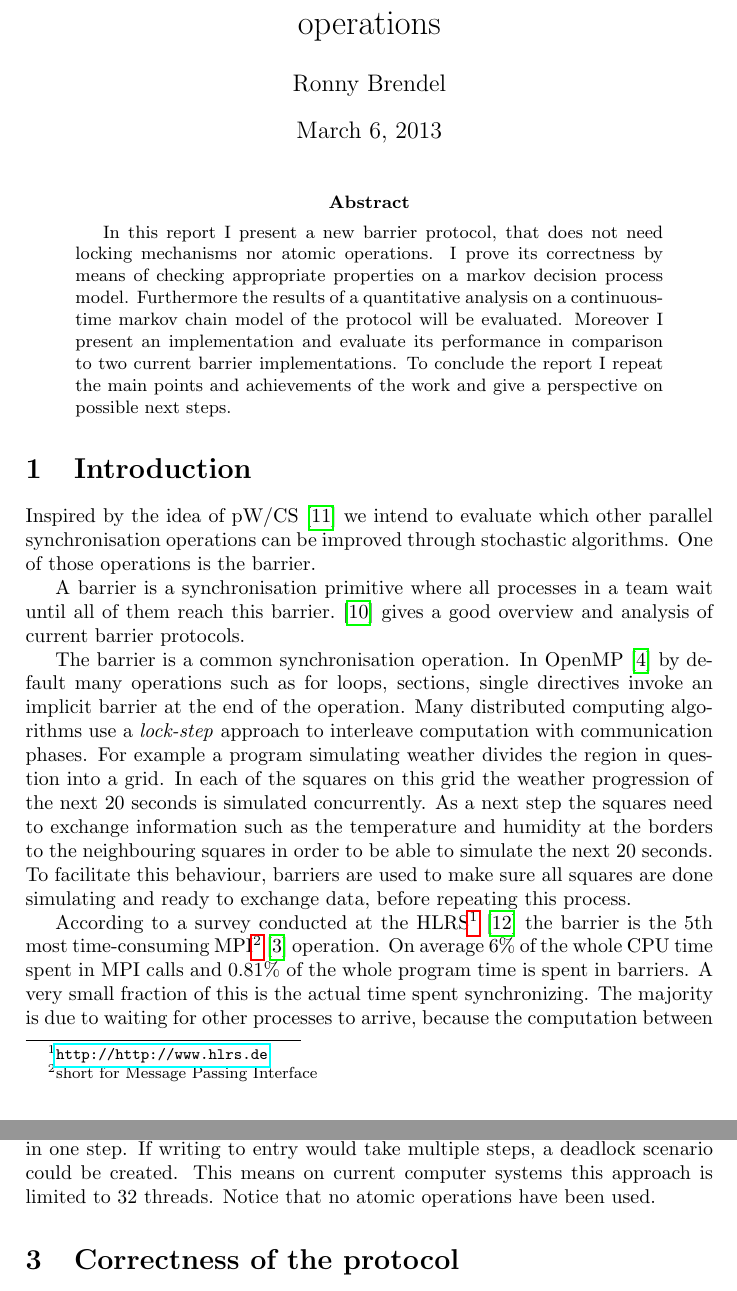
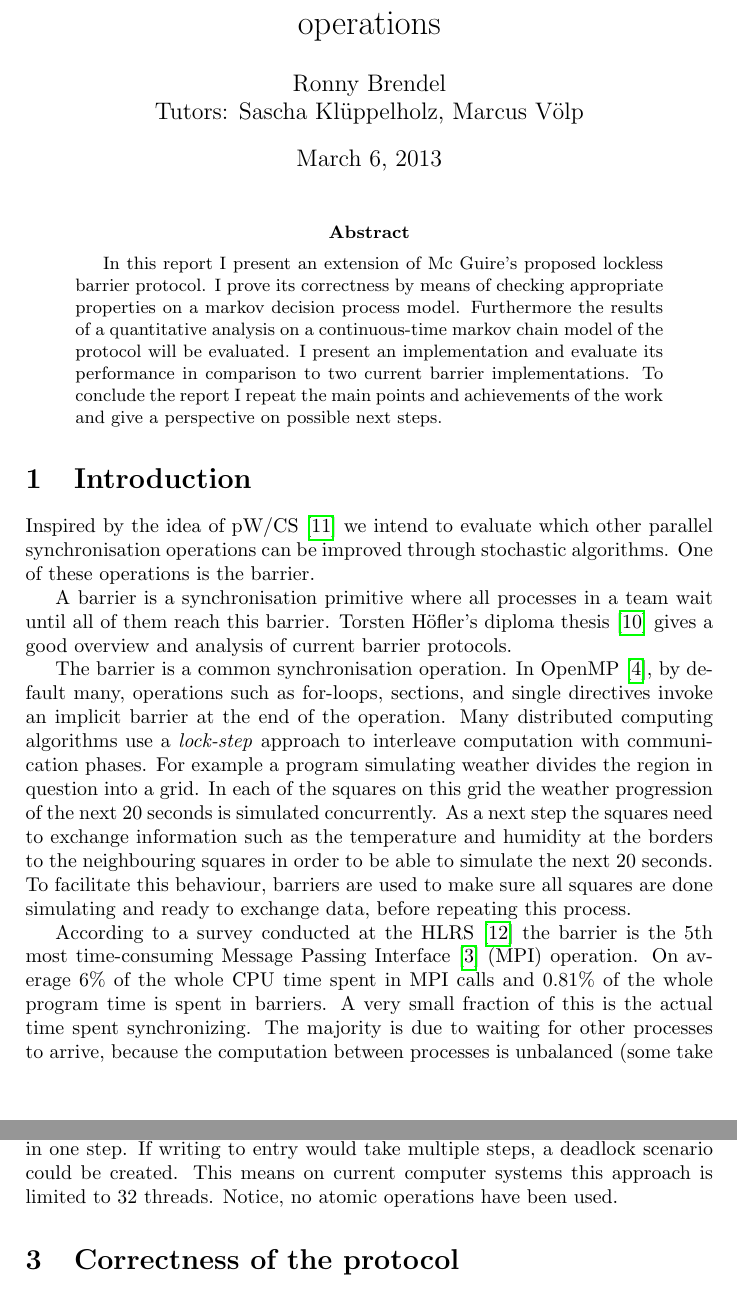
Before and after one commit to hydroo/minor-thesis-barriers, a LaTeX paper (report/report.tex): two parts of pages 2 and 4 of 12, joined at a grey line, cut so that both start at the same text. Compiled offline with pdfLaTeX.

Commit message:
progress

```diff
--- a/report/report.tex
+++ b/report/report.tex
@@ -25,7 +25,7 @@
 \def \todo#1{\textcolor{blue}{#1}}
 
 \title{A lockless shared memory barrier without atomic operations}
-\author{Ronny Brendel}
+\author{Ronny Brendel\\Tutors: Sascha Kl\"uppelholz, Marcus V\"olp}
 
 \begin{document}
 \section*{Notes}
@@ -42,16 +39,16 @@
 \maketitle
 
 \begin{abstract}
-In this report I present a new barrier protocol, that does not need locking mechanisms nor atomic operations. I prove its correctness by means of checking appropriate properties on a markov decision process model. Furthermore the results of a quantitative analysis on a continuous-time markov chain model of the protocol will be evaluated. Moreover I present an implementation and evaluate its performance in comparison to two current barrier implementations. To conclude the report I repeat the main points and achievements of the work and give a perspective on possible next steps.
+In this report I present an extension of Mc Guire's proposed lockless barrier protocol. I prove its correctness by means of checking appropriate properties on a markov decision process model. Furthermore the results of a quantitative analysis on a continuous-time markov chain model of the protocol will be evaluated. I present an implementation and evaluate its performance in comparison to two current barrier implementations. To conclude the report I repeat the main points and achievements of the work and give a perspective on possible next steps.
 \end{abstract}
 
 %%%%%%%%%%%%%%%%%%%%%%%%%%%%%%%%%%%%%%%%%%%%%%%%%%%%%%%%%%%%%%%%%%%%%%%%%%%%%%%
 \section{Introduction}
-Inspired by the idea of pW/CS\cite{pwcs} we intend to evaluate which other parallel synchronisation operations can be improved through stochastic algorithms. One of those operations is the barrier.
+Inspired by the idea of pW/CS\cite{pwcs} we intend to evaluate which other parallel synchronisation operations can be improved through stochastic algorithms. One of these operations is the barrier.
 
-A barrier is a synchronisation primitive where all processes in a team wait until all of them reach this barrier. \cite{hoefler2005} gives a good overview and analysis of current barrier protocols.
+A barrier is a synchronisation primitive where all processes in a team wait until all of them reach this barrier. Torsten H\"ofler's diploma thesis\cite{hoefler2005} gives a good overview and analysis of current barrier protocols.
 
-The barrier is a common synchronisation operation. In OpenMP\cite{omp} by default many operations such as for loops, sections, single directives invoke an implicit barrier at the end of the operation. Many distributed computing algorithms use a \emph{lock-step} approach to interleave computation with communication phases. For example a program simulating weather divides the region in question into a grid. In each of the squares on this grid the weather progression of the next 20 seconds is simulated concurrently. As a next step the squares need to exchange information such as the temperature and humidity at the borders to the neighbouring squares in order to be able to simulate the next 20 seconds. To facilitate this behaviour, barriers are used to make sure all squares are done simulating and ready to exchange data, before repeating this process.
+The barrier is a common synchronisation operation. In OpenMP\cite{omp}, by default many, operations such as for-loops, sections, and single directives invoke an implicit barrier at the end of the operation. Many distributed computing algorithms use a \emph{lock-step} approach to interleave computation with communication phases. For example a program simulating weather divides the region in question into a grid. In each of the squares on this grid the weather progression of the next 20 seconds is simulated concurrently. As a next step the squares need to exchange information such as the temperature and humidity at the borders to the neighbouring squares in order to be able to simulate the next 20 seconds. To facilitate this behaviour, barriers are used to make sure all squares are done simulating and ready to exchange data, before repeating this process.
 
-According to a survey conducted at the HLRS\footnote{\url{http://http://www.hlrs.de}}\cite{rab00} the barrier is the 5th most time-consuming MPI\footnote{short for Message Passing Interface}\cite{mpi} operation. On average 6\% of the whole CPU time spent in MPI calls and 0.81\% of the whole program time is spent in barriers. A very small fraction of this is the actual time spent synchronizing. The majority is due to waiting for other processes to arrive, because the computation between processes is unbalanced - some take longer, some are quicker. It is still useful to pursue improvements in the barrier protocol for benchmarks and programs that require lots of synchronisation.
+According to a survey conducted at the HLRS\cite{rab00} the barrier is the 5th most time-consuming Message Passing Interface\cite{mpi} (MPI) operation. On average 6\% of the whole CPU time spent in MPI calls and 0.81\% of the whole program time is spent in barriers. A very small fraction of this is the actual time spent synchronizing. The majority is due to waiting for other processes to arrive, because the computation between processes is unbalanced (some take longer, some are quicker). It is still useful to pursue improvements in the barrier protocol for benchmarks and programs that require lots of synchronisation.
 
@@ -111,7 +108,7 @@ As mentioned before, it is not obvious why left is needed. If we would not use l
 
 If we would omit the distinction between the entry and exit loop, a thread would not be able to safely reenter the barrier while other threads are still in it. He could immediately exit it again, which is not a desired behaviour. A means of stopping this thread until all other threads have left would be necessary. Since 1 bit per process is not much memory and we can nicely distinguish between loop 1 and 2 using the variable left, this approach has been chosen.
 
-An important assumption is that the write/read of entry and exit happen in one step. If writing to entry would take multiple steps, a deadlock scenario could be created. This means on current computer systems this approach is limited to 32 threads. Notice that no atomic operations have been used.
+An important assumption is that the write/read of entry and exit happen in one step. If writing to entry would take multiple steps, a deadlock scenario could be created. This means on current computer systems this approach is limited to 32 threads. Notice, no atomic operations have been used.
 
 %%%%%%%%%%%%%%%%%%%%%%%%%%%%%%%%%%%%%%%%%%%%%%%%%%%%%%%%%%%%%%%%%%%%%%%%%%%%%%%
 \section{Correctness of the protocol}
```
Also changed, not shown: report/report.tex (22 more changed lines).
